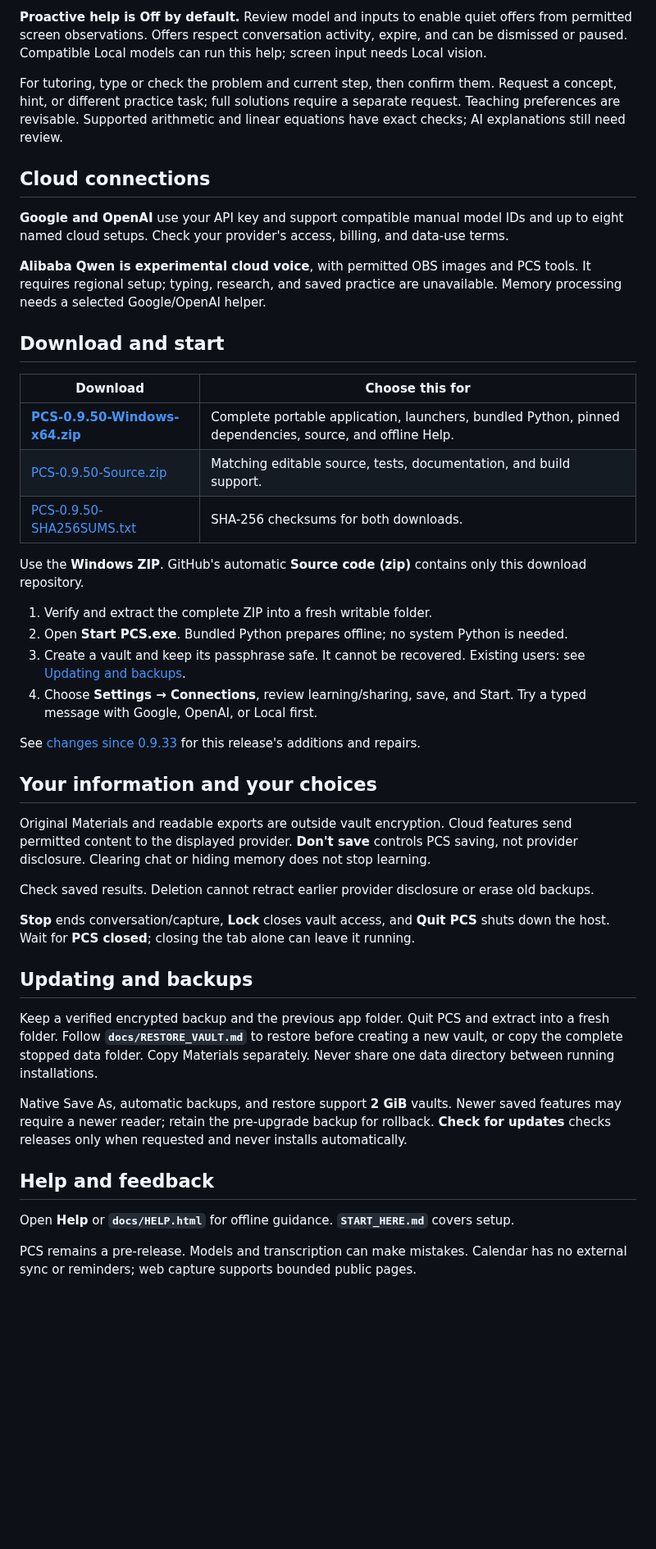
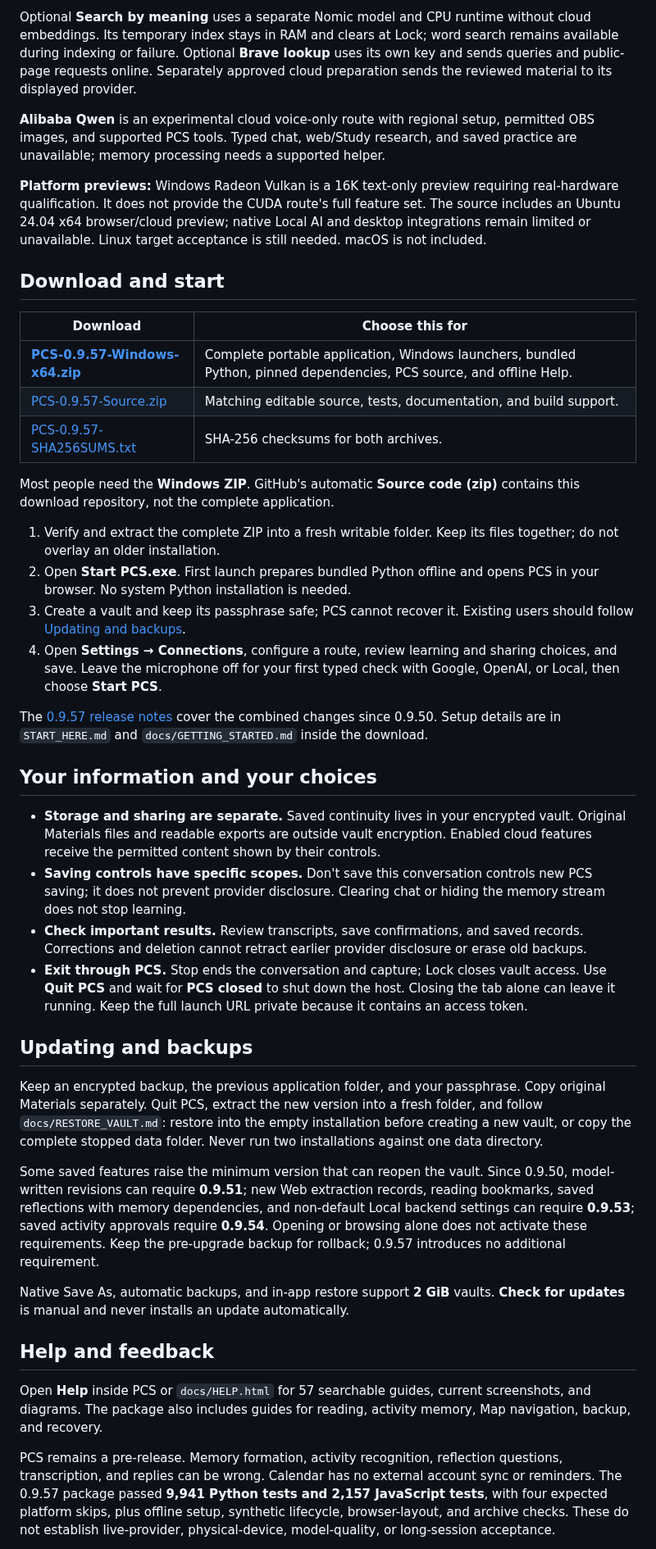
Before and after one commit to PCS-PersonalContinuitySystem/PCS, a Markdown page: README.md, the part around one of its changes. Shown at 82% size. Rendered like a GitHub page; blank space fills up the shorter version.

```diff
--- a/README.md
+++ b/README.md
@@ -63,48 +83,45 @@ OBS vision needs a selected scene and matching projector. **Brave lookup** needs
 
-**Proactive help is Off by default.** Review model and inputs to enable quiet offers from permitted screen observations. Offers respect conversation activity, expire, and can be dismissed or paused. Compatible Local models can run this help; screen input needs Local vision.
+Optional **Search by meaning** uses a separate Nomic model and CPU runtime without cloud embeddings. Its temporary index stays in RAM and clears at Lock; word search remains available during indexing or failure. Optional **Brave lookup** uses its own key and sends queries and public-page requests online. Separately approved cloud preparation sends the reviewed material to its displayed provider.
 
-For tutoring, type or check the problem and current step, then confirm them. Request a concept, hint, or different practice task; full solutions require a separate request. Teaching preferences are revisable. Supported arithmetic and linear equations have exact checks; AI explanations still need review.
+**Alibaba Qwen** is an experimental cloud voice-only route with regional setup, permitted OBS images, and supported PCS tools. Typed chat, web/Study research, and saved practice are unavailable; memory processing needs a supported helper.
 
-## Cloud connections
-
-**Google and OpenAI** use your API key and support compatible manual model IDs and up to eight named cloud setups. Check your provider's access, billing, and data-use terms.
-
-**Alibaba Qwen is experimental cloud voice**, with permitted OBS images and PCS tools. It requires regional setup; typing, research, and saved practice are unavailable. Memory processing needs a selected Google/OpenAI helper.
+**Platform previews:** Windows Radeon Vulkan is a 16K text-only preview requiring real-hardware qualification. It does not provide the CUDA route's full feature set. The source includes an Ubuntu 24.04 x64 browser/cloud preview; native Local AI and desktop integrations remain limited or unavailable. Linux target acceptance is still needed. macOS is not included.
 
 ## Download and start
 
 | Download | Choose this for |
 | --- | --- |
-| **[PCS-0.9.50-Windows-x64.zip][windows]** | Complete portable application, launchers, bundled Python, pinned dependencies, source, and offline Help. |
-| [PCS-0.9.50-Source.zip][source] | Matching editable source, tests, documentation, and build support. |
-| [PCS-0.9.50-SHA256SUMS.txt][checksums] | SHA-256 checksums for both downloads. |
+| **[PCS-0.9.57-Windows-x64.zip][windows]** | Complete portable application, Windows launchers, bundled Python, pinned dependencies, PCS source, and offline Help. |
+| [PCS-0.9.57-Source.zip][source] | Matching editable source, tests, documentation, and build support. |
+| [PCS-0.9.57-SHA256SUMS.txt][checksums] | SHA-256 checksums for both archives. |
 
-Use the **Windows ZIP**. GitHub's automatic **Source code (zip)** contains only this download repository.
+Most people need the **Windows ZIP**. GitHub's automatic **Source code (zip)** contains this download repository, not the complete application.
 
-1. Verify and extract the complete ZIP into a fresh writable folder.
-2. Open **Start PCS.exe**. Bundled Python prepares offline; no system Python is needed.
-3. Create a vault and keep its passphrase safe. It cannot be recovered. Existing users: see [Updating and backups](#updating-and-backups).
-4. Choose **Settings → Connections**, review learning/sharing, save, and Start. Try a typed message with Google, OpenAI, or Local first.
+1. Verify and extract the complete ZIP into a fresh writable folder. Keep its files together; do not overlay an older installation.
+2. Open **Start PCS.exe**. First launch prepares bundled Python offline and opens PCS in your browser. No system Python installation is needed.
+3. Create a vault and keep its passphrase safe; PCS cannot recover it. Existing users should follow [Updating and backups](#updating-and-backups).
+4. Open **Settings → Connections**, configure a route, review learning and sharing choices, and save. Leave the microphone off for your first typed check with Google, OpenAI, or Local, then choose **Start PCS**.
 
-See [changes since 0.9.33][release] for this release's additions and repairs.
+The [0.9.57 release notes][release] cover the combined changes since 0.9.50. Setup details are in `START_HERE.md` and `docs/GETTING_STARTED.md` inside the download.
 
 ## Your information and your choices
 
-Original Materials and readable exports are outside vault encryption. Cloud features send permitted content to the displayed provider. **Don't save** controls PCS saving, not provider disclosure. Clearing chat or hiding memory does not stop learning.
-
-Check saved results. Deletion cannot retract earlier provider disclosure or erase old backups.
-
-**Stop** ends conversation/capture, **Lock** closes vault access, and **Quit PCS** shuts down the host. Wait for **PCS closed**; closing the tab alone can leave it running.
+- **Storage and sharing are separate.** Saved continuity lives in your encrypted vault. Original Materials files and readable exports are outside vault encryption. Enabled cloud features receive the permitted content shown by their controls.
+- **Saving controls have specific scopes.** Don't save this conversation controls new PCS saving; it does not prevent provider disclosure. Clearing chat or hiding the memory stream does not stop learning.
+- **Check important results.** Review transcripts, save confirmations, and saved records. Corrections and deletion cannot retract earlier provider disclosure or erase old backups.
+- **Exit through PCS.** Stop ends the conversation and capture; Lock closes vault access. Use **Quit PCS** and wait for **PCS closed** to shut down the host. Closing the tab alone can leave it running. Keep the full launch URL private because it contains an access token.
 
 ## Updating and backups
 
-Keep a verified encrypted backup and the previous app folder. Quit PCS and extract into a fresh folder. Follow **`docs/RESTORE_VAULT.md`** to restore before creating a new vault, or copy the complete stopped data folder. Copy Materials separately. Never share one data directory between running installations.
+Keep an encrypted backup, the previous application folder, and your passphrase. Copy original Materials separately. Quit PCS, extract the new version into a fresh folder, and follow `docs/RESTORE_VAULT.md`: restore into the empty installation before creating a new vault, or copy the complete stopped data folder. Never run two installations against one data directory.
 
-Native Save As, automatic backups, and restore support **2 GiB** vaults. Newer saved features may require a newer reader; retain the pre-upgrade backup for rollback. **Check for updates** checks releases only when requested and never installs automatically.
+Some saved features raise the minimum version that can reopen the vault. Since 0.9.50, model-written revisions can require **0.9.51**; new Web extraction records, reading bookmarks, saved reflections with memory dependencies, and non-default Local backend settings can require **0.9.53**; saved activity approvals require **0.9.54**. Opening or browsing alone does not activate these requirements. Keep the pre-upgrade backup for rollback; 0.9.57 introduces no additional requirement.
+
+Native Save As, automatic backups, and in-app restore support **2 GiB** vaults. **Check for updates** is manual and never installs an update automatically.
 
 ## Help and feedback
 
-Open **Help** or **`docs/HELP.html`** for offline guidance. **`START_HERE.md`** covers setup.
+Open **Help** inside PCS or `docs/HELP.html` for 57 searchable guides, current screenshots, and diagrams. The package also includes guides for reading, activity memory, Map navigation, backup, and recovery.
 
-PCS remains a pre-release. Models and transcription can make mistakes. Calendar has no external sync or reminders; web capture supports bounded public pages.
+PCS remains a pre-release. Memory formation, activity recognition, reflection questions, transcription, and replies can be wrong. Calendar has no external account sync or reminders. The 0.9.57 package passed **9,941 Python tests and 2,157 JavaScript tests**, with four expected platform skips, plus offline setup, synthetic lifecycle, browser-layout, and archive checks. These do not establish live-provider, physical-device, model-quality, or long-session acceptance.
 
```
Also changed, not shown: other parts of README.md (+58 -38 lines), UPLOAD.md (added, +14 -0 lines), assets/pcs-map-0.9.57.jpg (added), assets/pcs-starting-map-0.9.57.jpg (added), 1 other file.
